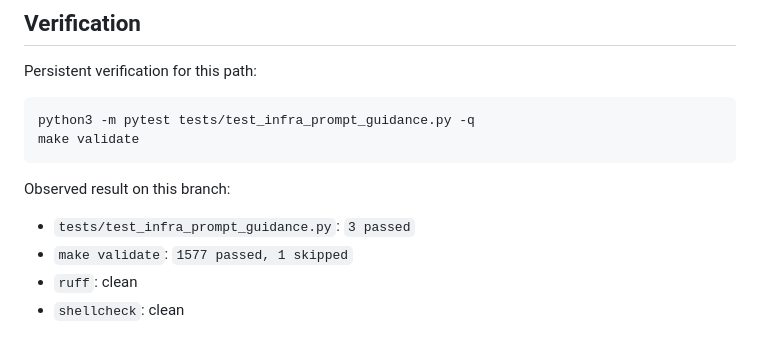
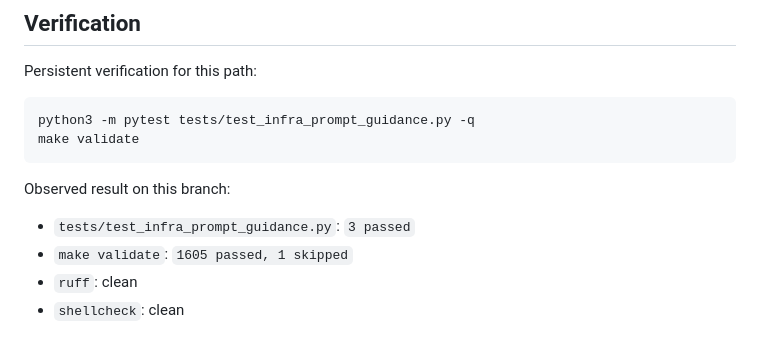
Before and after one commit to misty-step/cerberus, a Markdown page: docs/walkthroughs/issue-302-mutable-action-ref-severity.md, the part around the change. Drawn GitHub-style.

Commit message:
docs: refresh walkthrough validation evidence

```diff
--- a/docs/walkthroughs/issue-302-mutable-action-ref-severity.md
+++ b/docs/walkthroughs/issue-302-mutable-action-ref-severity.md
@@ -52,7 +52,7 @@ make validate
 Observed result on this branch:
 
 - `tests/test_infra_prompt_guidance.py`: `3 passed`
-- `make validate`: `1577 passed, 1 skipped`
+- `make validate`: `1605 passed, 1 skipped`
 - `ruff`: clean
 - `shellcheck`: clean
 
```
